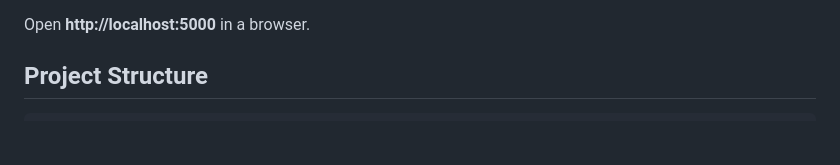
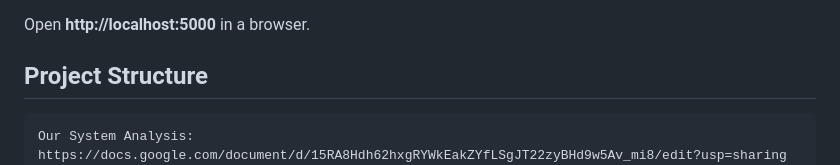
Before and after one commit to somavottey-creator/team2_qr_attendance, a Markdown page: README.md, the part around the change. Drawn GitHub-style; blank space fills up the shorter version.

````diff
--- a/README.md
+++ b/README.md
@@ -38,6 +38,7 @@ Open **http://localhost:5000** in a browser.
 ## Project Structure
 
 ```
+Our System Analysis: https://docs.google.com/document/d/15RA8Hdh62hxgRYWkEakZYfLSgJT22zyBHd9w5Av_mi8/edit?usp=sharing
 attendance_system/
 ├── main.py                  # Entry point
 ├── requirements.txt
````
